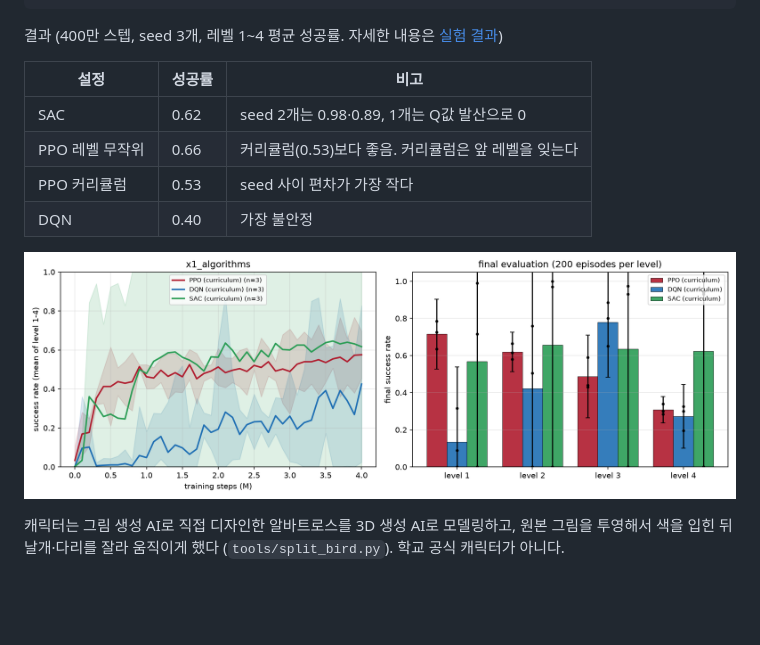
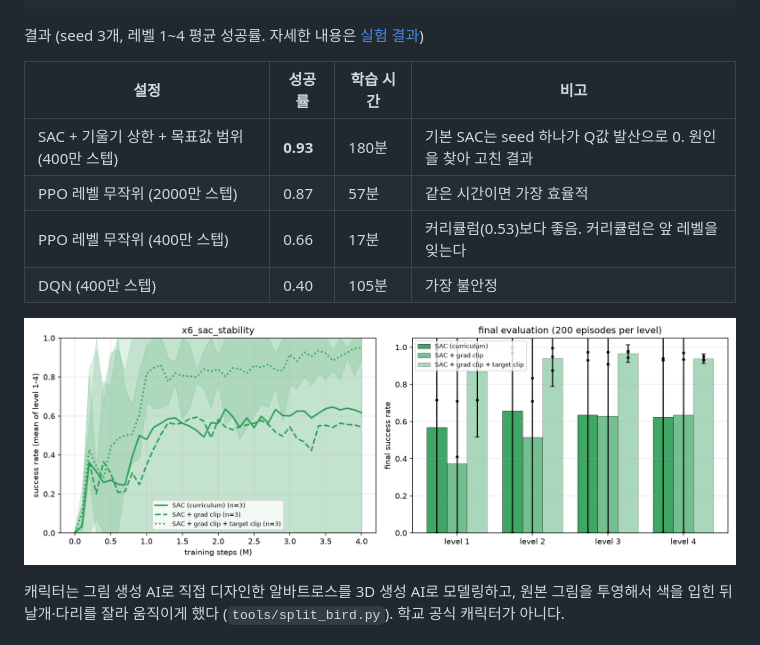
Before and after one commit to changxeokSong/reinforcement_learning, a Markdown page: README.md, the part around the change. GitHub-like rendering; pictures changed too: docs/figures/laser_x6_sac_stability.png (added); blank space fills up the shorter version.

````diff
--- a/README.md
+++ b/README.md
@@ -171,16 +171,16 @@ python -m laser.report                                                      #
 .venv-unity\Scripts\python -m laser.record <model.pt> --level 3 --out play.gif   # GIF 녹화
 ```
 
-결과 (400만 스텝, seed 3개, 레벨 1~4 평균 성공률. 자세한 내용은 [실험 결과](docs/results.md#레이저-미션-결과))
+결과 (seed 3개, 레벨 1~4 평균 성공률. 자세한 내용은 [실험 결과](docs/results.md#레이저-미션-결과))
 
-| 설정 | 성공률 | 비고 |
-|---|---|---|
-| SAC | 0.62 | seed 2개는 0.98·0.89, 1개는 Q값 발산으로 0 |
-| PPO 레벨 무작위 | 0.66 | 커리큘럼(0.53)보다 좋음. 커리큘럼은 앞 레벨을 잊는다 |
-| PPO 커리큘럼 | 0.53 | seed 사이 편차가 가장 작다 |
-| DQN | 0.40 | 가장 불안정 |
+| 설정 | 성공률 | 학습 시간 | 비고 |
+|---|---|---|---|
+| SAC + 기울기 상한 + 목표값 범위 (400만 스텝) | **0.93** | 180분 | 기본 SAC는 seed 하나가 Q값 발산으로 0. 원인을 찾아 고친 결과 |
+| PPO 레벨 무작위 (2000만 스텝) | 0.87 | 57분 | 같은 시간이면 가장 효율적 |
+| PPO 레벨 무작위 (400만 스텝) | 0.66 | 17분 | 커리큘럼(0.53)보다 좋음. 커리큘럼은 앞 레벨을 잊는다 |
+| DQN (400만 스텝) | 0.40 | 105분 | 가장 불안정 |
 
-![laser algorithms](docs/figures/laser_x1_algorithms.png)
+![laser sac](docs/figures/laser_x6_sac_stability.png)
 
 캐릭터는 그림 생성 AI로 직접 디자인한 알바트로스를 3D 생성 AI로 모델링하고, 원본 그림을 투영해서 색을 입힌 뒤 날개·다리를 잘라 움직이게 했다 (`tools/split_bird.py`). 학교 공식 캐릭터가 아니다.
 
````
Also changed, not shown: docs/laser.md (+4 -2 lines), docs/results.md (+33 -5 lines), docs/figures/laser_x5_steps.png (added), 3 other files.
